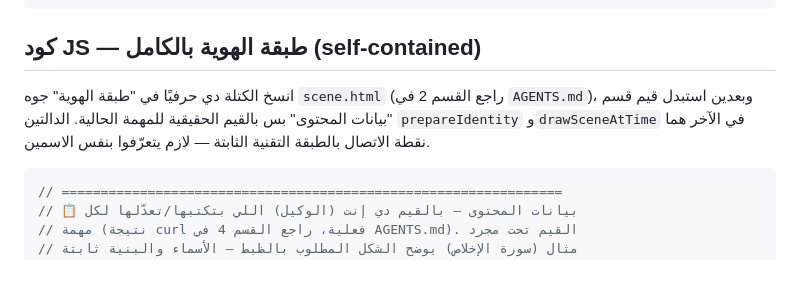
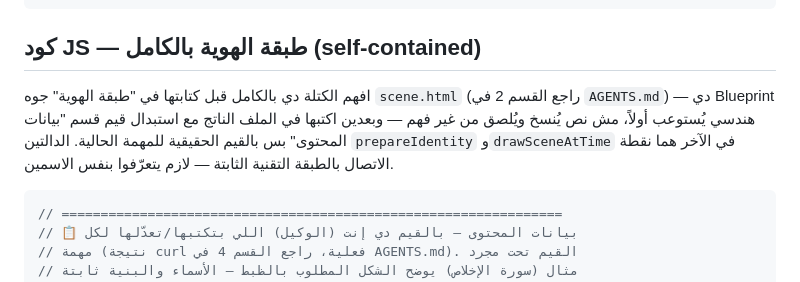
Before and after one commit to mo7ammedreyad1/Islam-agent, a Markdown page: identities/brown-style.md, the part around the change. Drawn GitHub-style.

````diff
--- a/identities/brown-style.md
+++ b/identities/brown-style.md
@@ -92,10 +92,11 @@ canvas {
 ```
 
 ## كود JS — طبقة الهوية بالكامل (self-contained)
-انسخ الكتلة دي حرفيًا في "طبقة الهوية" جوه `scene.html` (راجع القسم 2 في
-`AGENTS.md`)، وبعدين استبدل قيم قسم "بيانات المحتوى" بس بالقيم الحقيقية للمهمة
-الحالية. الدالتين `prepareIdentity` و`drawSceneAtTime` في الآخر هما نقطة
-الاتصال بالطبقة التقنية الثابتة — لازم يتعرّفوا بنفس الاسمين.
+افهم الكتلة دي بالكامل قبل كتابتها في "طبقة الهوية" جوه `scene.html` (راجع
+القسم 2 في `AGENTS.md`) — دي Blueprint هندسي يُستوعب أولاً، مش نص يُنسخ ويُلصق
+من غير فهم — وبعدين اكتبها في الملف الناتج مع استبدال قيم قسم "بيانات المحتوى"
+بس بالقيم الحقيقية للمهمة الحالية. الدالتين `prepareIdentity` و`drawSceneAtTime`
+في الآخر هما نقطة الاتصال بالطبقة التقنية الثابتة — لازم يتعرّفوا بنفس الاسمين.
 
 ```js
 // ================================================================
````
